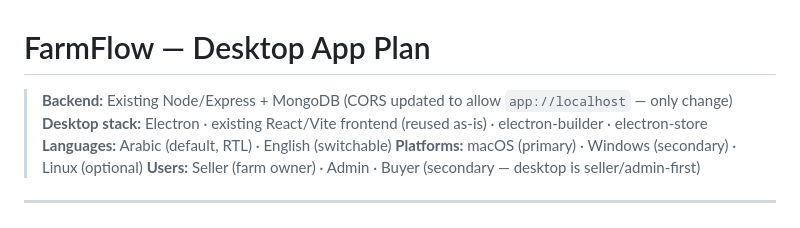
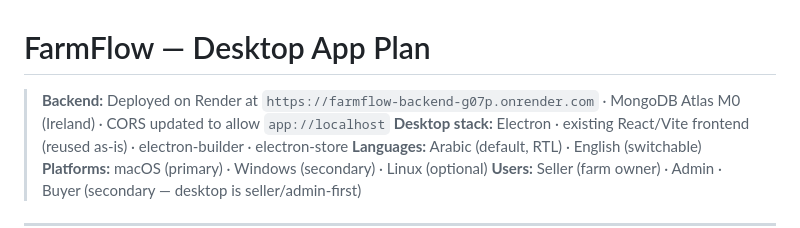
Before and after one commit to AbdelrahmanKhalil2002/farmflow, a Markdown page: docs/DESKTOP_PLAN.md, the part around the change. Rendered like a GitHub page.

```diff
--- a/docs/DESKTOP_PLAN.md
+++ b/docs/DESKTOP_PLAN.md
@@ -1,6 +1,6 @@
 # FarmFlow — Desktop App Plan
 
-> **Backend:** Existing Node/Express + MongoDB (CORS updated to allow `app://localhost` — only change)
+> **Backend:** Deployed on Render at `https://farmflow-backend-g07p.onrender.com` · MongoDB Atlas M0 (Ireland) · CORS updated to allow `app://localhost`
 > **Desktop stack:** Electron · existing React/Vite frontend (reused as-is) · electron-builder · electron-store
 > **Languages:** Arabic (default, RTL) · English (switchable)
 > **Platforms:** macOS (primary) · Windows (secondary) · Linux (optional)
```
Also changed, not shown: docs/PLAN.md (+4 -3 lines), docs/flow.md (+6 -2 lines).
